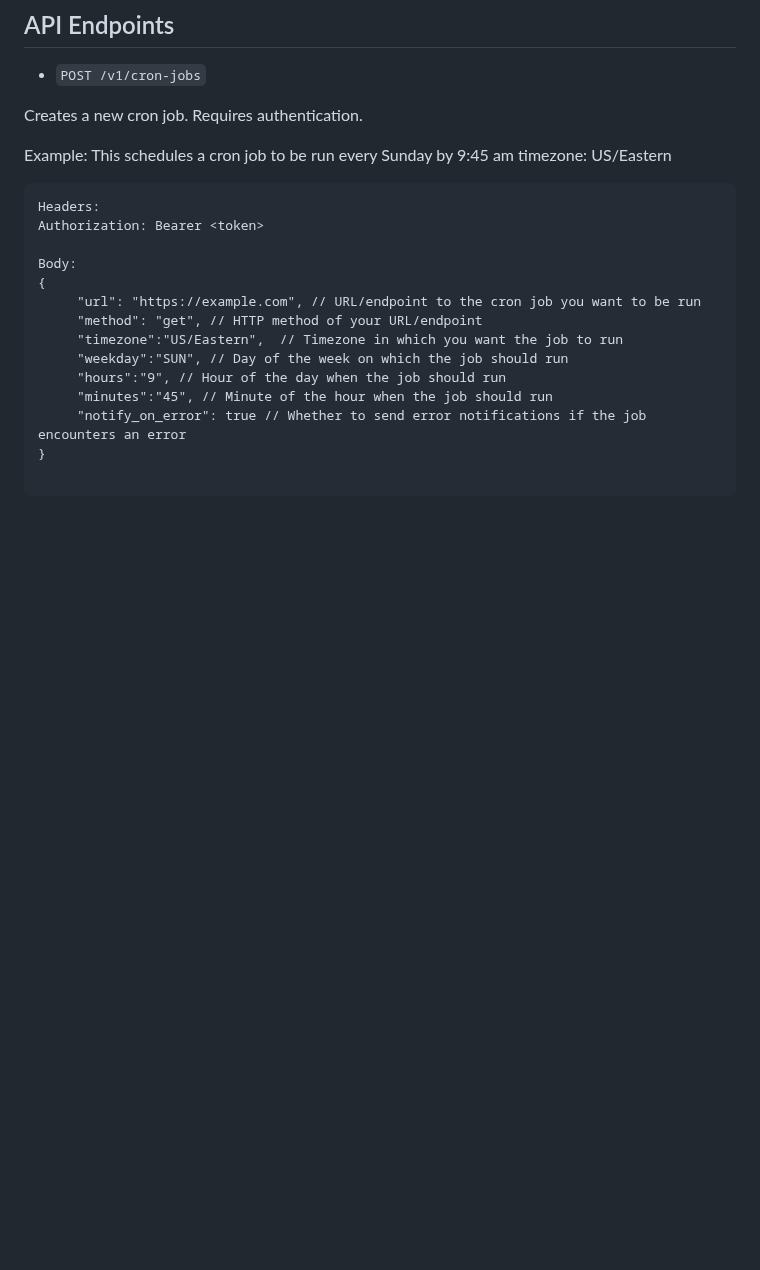
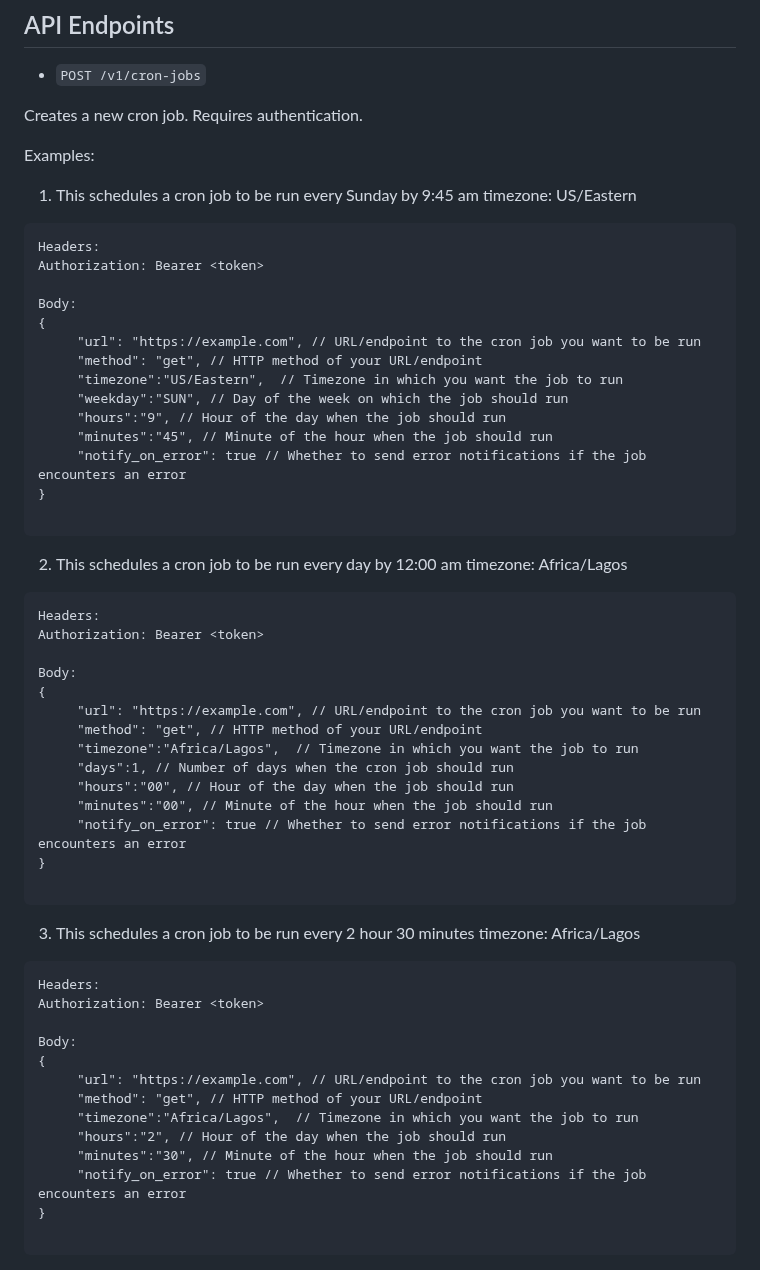
Before and after one commit to Stonetech66/CRON2.0, a Markdown page: README.md, the part around the change. GitHub-like rendering; blank space fills up the shorter version.

````diff
--- a/README.md
+++ b/README.md
@@ -25,7 +25,8 @@ CRON2.0 is built using the following technologies:
 
 Creates a new cron job. Requires authentication.
 
-Example: This schedules a cron job to be run every Sunday by 9:45 am timezone: US/Eastern
+Examples:
+1) This schedules a cron job to be run every Sunday by 9:45 am timezone: US/Eastern
 ```
 Headers:
 Authorization: Bearer <token>
@@ -38,6 +39,40 @@ Body:
      "weekday":"SUN", // Day of the week on which the job should run
      "hours":"9", // Hour of the day when the job should run
      "minutes":"45", // Minute of the hour when the job should run
+     "notify_on_error": true // Whether to send error notifications if the job encounters an error
+}
+
+```
+2) This schedules a cron job to be run every day by 12:00 am timezone: Africa/Lagos
+```
+Headers:
+Authorization: Bearer <token>
+
+Body:
+{
+     "url": "https://example.com", // URL/endpoint to the cron job you want to be run
+     "method": "get", // HTTP method of your URL/endpoint
+     "timezone":"Africa/Lagos",  // Timezone in which you want the job to run
+     "days":1, // Number of days when the cron job should run
+     "hours":"00", // Hour of the day when the job should run
+     "minutes":"00", // Minute of the hour when the job should run
+     "notify_on_error": true // Whether to send error notifications if the job encounters an error
+}
+
+```
+
+3) This schedules a cron job to be run every 2 hour 30 minutes timezone: Africa/Lagos
+```
+Headers:
+Authorization: Bearer <token>
+
+Body:
+{
+     "url": "https://example.com", // URL/endpoint to the cron job you want to be run
+     "method": "get", // HTTP method of your URL/endpoint
+     "timezone":"Africa/Lagos",  // Timezone in which you want the job to run
+     "hours":"2", // Hour of the day when the job should run
+     "minutes":"30", // Minute of the hour when the job should run
      "notify_on_error": true // Whether to send error notifications if the job encounters an error
 }
 
````
